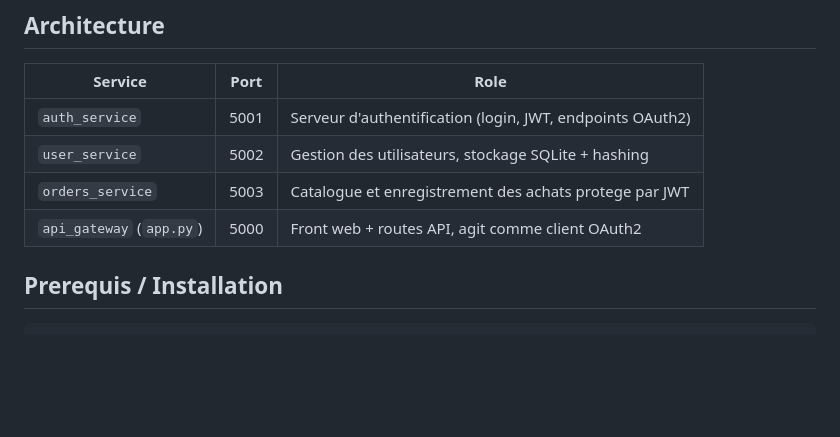
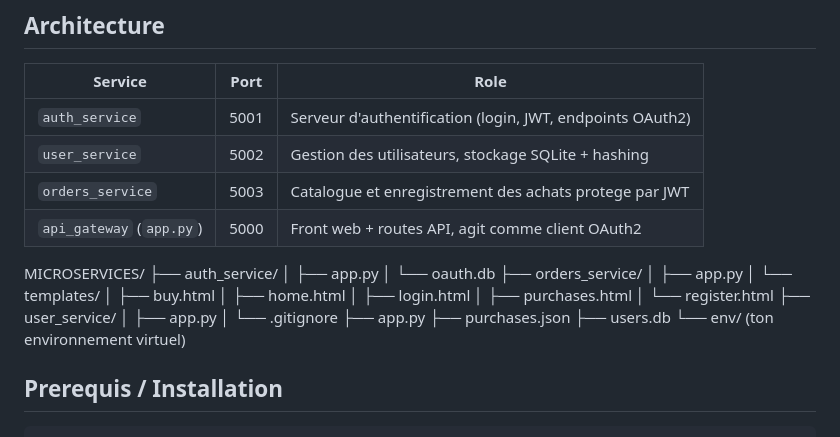
Before and after one commit to LeV-prep/microservices_esme, a Markdown page: README.md, the part around the change. Drawn GitHub-style; blank space fills up the shorter version.

Commit message:
Update README with microservices structure
Added directory structure and file descriptions for microservices.

```diff
--- a/README.md
+++ b/README.md
@@ -10,6 +10,28 @@ Application d'exemple composee de quatre services Flask independants relies par
 | `user_service` | 5002 | Gestion des utilisateurs, stockage SQLite + hashing |
 | `orders_service` | 5003 | Catalogue et enregistrement des achats protege par JWT |
 | `api_gateway` (`app.py`) | 5000 | Front web + routes API, agit comme client OAuth2 |
+
+
+MICROSERVICES/
+├── auth_service/
+│   ├── app.py
+│   └── oauth.db
+├── orders_service/
+│   ├── app.py
+│   └── templates/
+│       ├── buy.html
+│       ├── home.html
+│       ├── login.html
+│       ├── purchases.html
+│       └── register.html
+├── user_service/
+│   ├── app.py
+│   └── .gitignore
+├── app.py
+├── purchases.json
+├── users.db
+└── env/  (ton environnement virtuel)
+
 
 ## Prerequis / Installation
 
```
